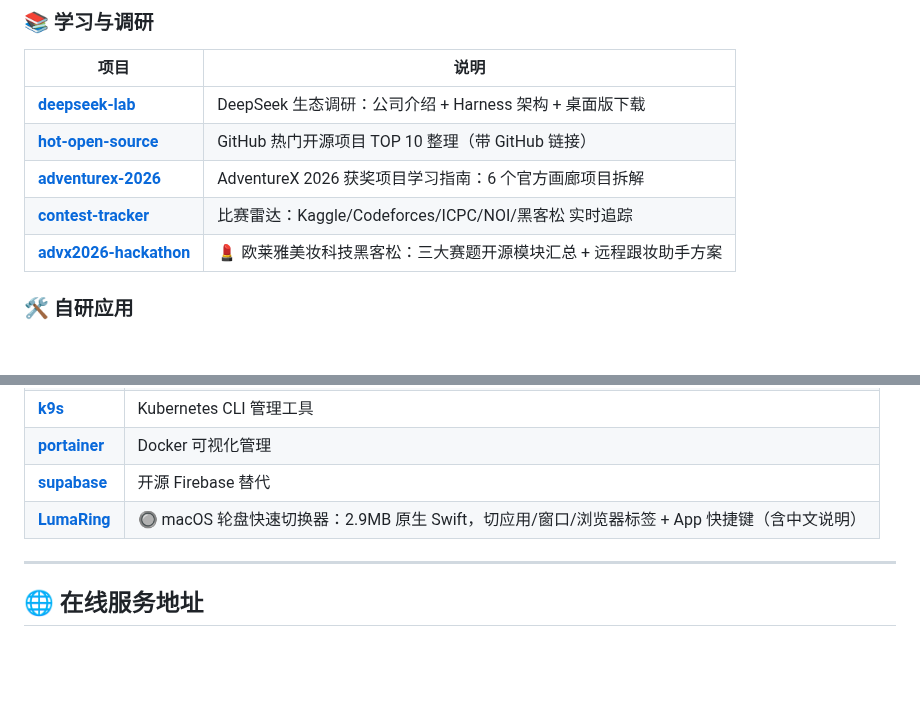
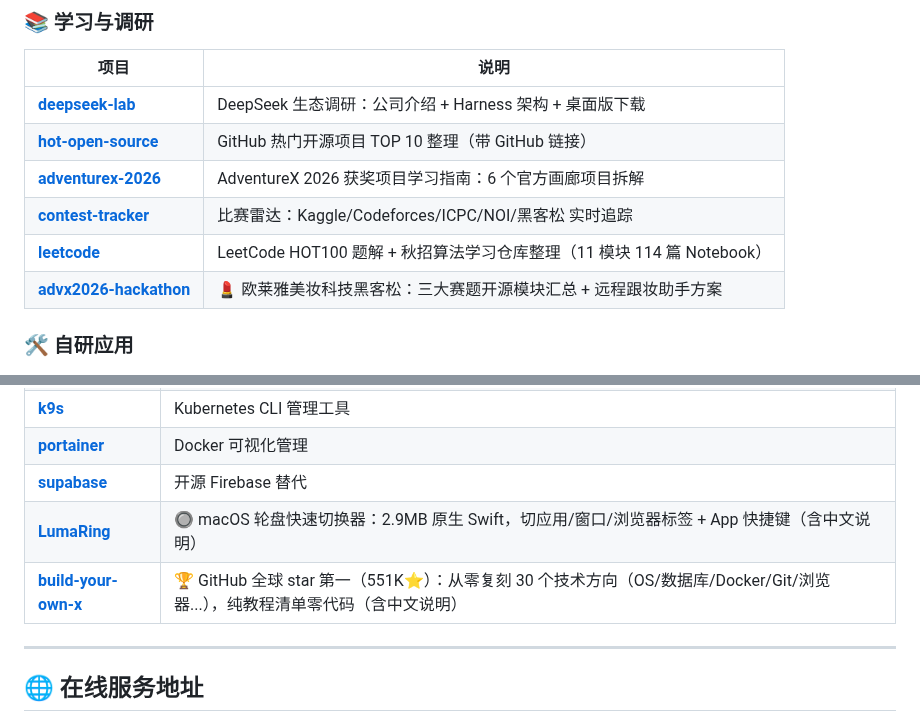
Before and after one commit to cyberspace-cs/cyberspace-cs, a Markdown page: README.md, 2 parts joined by grey strips. Drawn GitHub-style; blank space fills up the shorter version.

Commit message:
docs: add build-your-own-x (551k stars #1) and leetcode to profile README

```diff
--- a/README.md
+++ b/README.md
@@ -120,6 +120,7 @@
 | [**hot-open-source**](https://github.com/cyberspace-cs/hot-open-source) | GitHub 热门开源项目 TOP 10 整理（带 GitHub 链接） |
 | [**adventurex-2026**](https://github.com/cyberspace-cs/adventurex-2026) | AdventureX 2026 获奖项目学习指南：6 个官方画廊项目拆解 |
 | [**contest-tracker**](https://github.com/cyberspace-cs/contest-tracker) | 比赛雷达：Kaggle/Codeforces/ICPC/NOI/黑客松 实时追踪 |
+| [**leetcode**](https://github.com/cyberspace-cs/leetcode) | LeetCode HOT100 题解 + 秋招算法学习仓库整理（11 模块 114 篇 Notebook） |
 | [**advx2026-hackathon**](https://github.com/cyberspace-cs/advx2026-hackathon) | 💄 欧莱雅美妆科技黑客松：三大赛题开源模块汇总 + 远程跟妆助手方案 |
 
 ### 🛠️ 自研应用
@@ -142,6 +143,7 @@
 | [**portainer**](https://github.com/cyberspace-cs/portainer) | Docker 可视化管理 |
 | [**supabase**](https://github.com/cyberspace-cs/supabase) | 开源 Firebase 替代 |
 | [**LumaRing**](https://github.com/cyberspace-cs/LumaRing) | 🔘 macOS 轮盘快速切换器：2.9MB 原生 Swift，切应用/窗口/浏览器标签 + App 快捷键（含中文说明） |
+| [**build-your-own-x**](https://github.com/cyberspace-cs/build-your-own-x) | 🏆 GitHub 全球 star 第一（551K⭐）：从零复刻 30 个技术方向（OS/数据库/Docker/Git/浏览器...），纯教程清单零代码（含中文说明） |
 
 ---
 
```
